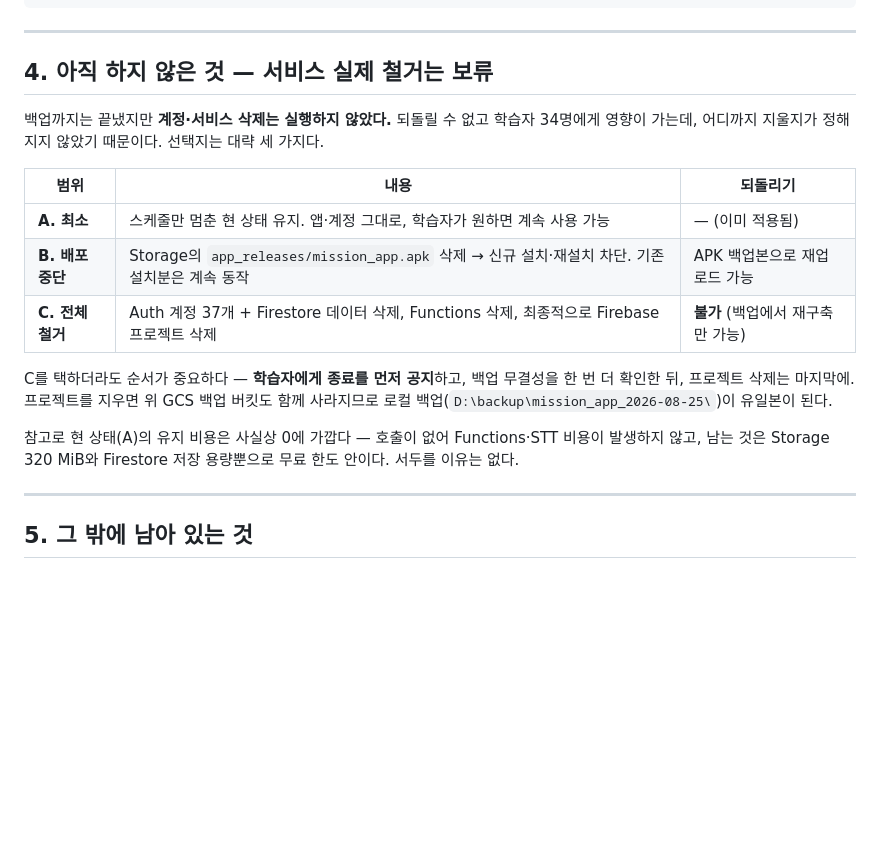
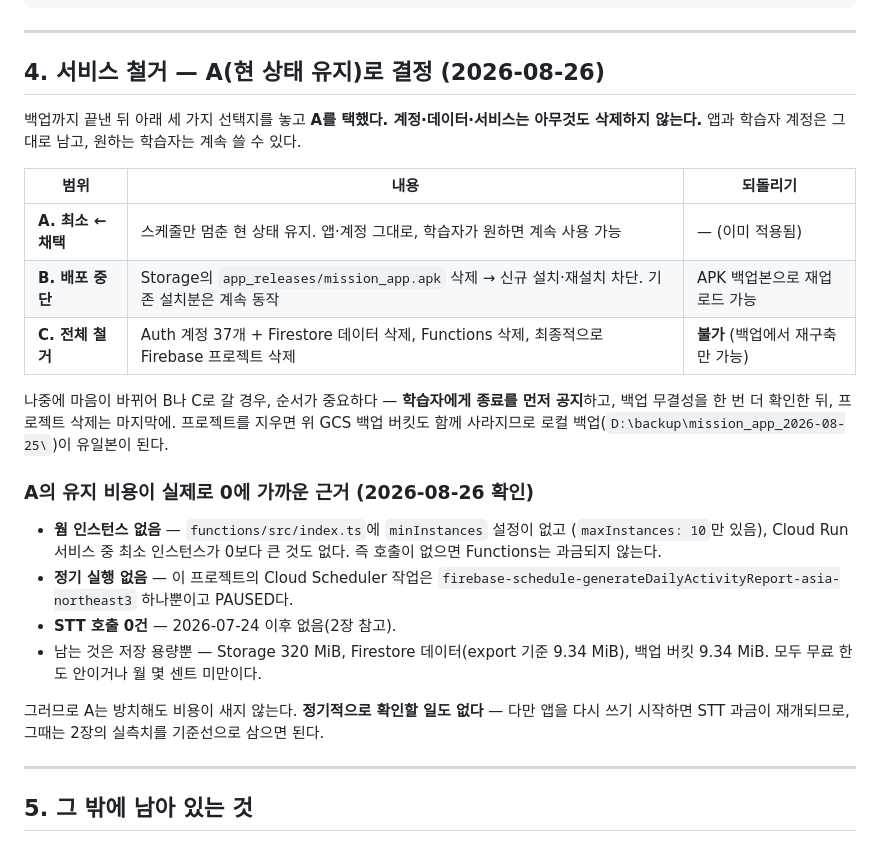
Before and after one commit to xhpark/mission-app, a Markdown page: docs_운영_종료_정리_2026-08-25.md, the part around the change. Rendered like a GitHub page; blank space fills up the shorter version.

Commit message:
docs(ops): record teardown decision A - keep the service as is
Nothing gets deleted: accounts, data, and functions all stay; only the
daily report schedule remains paused. Adds the evidence that holding
this state costs effectively nothing - no minInstances anywhere, no Cloud
Run min scale, the one scheduler job paused, and no STT calls since
2026-07-24.

Co-Authored-By: Claude Opus 5 <noreply@anthropic.com>

```diff
--- a/docs_운영_종료_정리_2026-08-25.md
+++ b/docs_운영_종료_정리_2026-08-25.md
@@ -133,24 +133,34 @@ firebase auth:import firebase_auth_export_2026-08-25.json --hash-algo=SCRYPT ...
 
 ---
 
-## 4. 아직 하지 않은 것 — 서비스 실제 철거는 보류
+## 4. 서비스 철거 — **A(현 상태 유지)로 결정** (2026-08-26)
 
-백업까지는 끝냈지만 **계정·서비스 삭제는 실행하지 않았다.** 되돌릴 수 없고 학습자 34명에게
-영향이 가는데, 어디까지 지울지가 정해지지 않았기 때문이다. 선택지는 대략 세 가지다.
+백업까지 끝낸 뒤 아래 세 가지 선택지를 놓고 **A를 택했다. 계정·데이터·서비스는 아무것도
+삭제하지 않는다.** 앱과 학습자 계정은 그대로 남고, 원하는 학습자는 계속 쓸 수 있다.
 
 | 범위 | 내용 | 되돌리기 |
 |---|---|---|
-| **A. 최소** | 스케줄만 멈춘 현 상태 유지. 앱·계정 그대로, 학습자가 원하면 계속 사용 가능 | — (이미 적용됨) |
+| **A. 최소 ← 채택** | 스케줄만 멈춘 현 상태 유지. 앱·계정 그대로, 학습자가 원하면 계속 사용 가능 | — (이미 적용됨) |
 | **B. 배포 중단** | Storage의 `app_releases/mission_app.apk` 삭제 → 신규 설치·재설치 차단. 기존 설치분은 계속 동작 | APK 백업본으로 재업로드 가능 |
 | **C. 전체 철거** | Auth 계정 37개 + Firestore 데이터 삭제, Functions 삭제, 최종적으로 Firebase 프로젝트 삭제 | **불가** (백업에서 재구축만 가능) |
 
-C를 택하더라도 순서가 중요하다 — **학습자에게 종료를 먼저 공지**하고, 백업 무결성을 한 번
-더 확인한 뒤, 프로젝트 삭제는 마지막에. 프로젝트를 지우면 위 GCS 백업 버킷도 함께 사라지므로
-로컬 백업(`D:\backup\mission_app_2026-08-25\`)이 유일본이 된다.
+나중에 마음이 바뀌어 B나 C로 갈 경우, 순서가 중요하다 — **학습자에게 종료를 먼저 공지**하고,
+백업 무결성을 한 번 더 확인한 뒤, 프로젝트 삭제는 마지막에. 프로젝트를 지우면 위 GCS 백업
+버킷도 함께 사라지므로 로컬 백업(`D:\backup\mission_app_2026-08-25\`)이 유일본이 된다.
 
-참고로 현 상태(A)의 유지 비용은 사실상 0에 가깝다 — 호출이 없어 Functions·STT 비용이
-발생하지 않고, 남는 것은 Storage 320 MiB와 Firestore 저장 용량뿐으로 무료 한도 안이다.
-서두를 이유는 없다.
+### A의 유지 비용이 실제로 0에 가까운 근거 (2026-08-26 확인)
+
+- **웜 인스턴스 없음** — `functions/src/index.ts`에 `minInstances` 설정이 없고
+  (`maxInstances: 10`만 있음), Cloud Run 서비스 중 최소 인스턴스가 0보다 큰 것도 없다.
+  즉 호출이 없으면 Functions는 과금되지 않는다.
+- **정기 실행 없음** — 이 프로젝트의 Cloud Scheduler 작업은
+  `firebase-schedule-generateDailyActivityReport-asia-northeast3` 하나뿐이고 PAUSED다.
+- **STT 호출 0건** — 2026-07-24 이후 없음(2장 참고).
+- 남는 것은 저장 용량뿐 — Storage 320 MiB, Firestore 데이터(export 기준 9.34 MiB),
+  백업 버킷 9.34 MiB. 모두 무료 한도 안이거나 월 몇 센트 미만이다.
+
+그러므로 A는 방치해도 비용이 새지 않는다. **정기적으로 확인할 일도 없다** — 다만 앱을 다시
+쓰기 시작하면 STT 과금이 재개되므로, 그때는 2장의 실측치를 기준선으로 삼으면 된다.
 
 ---
 
```
